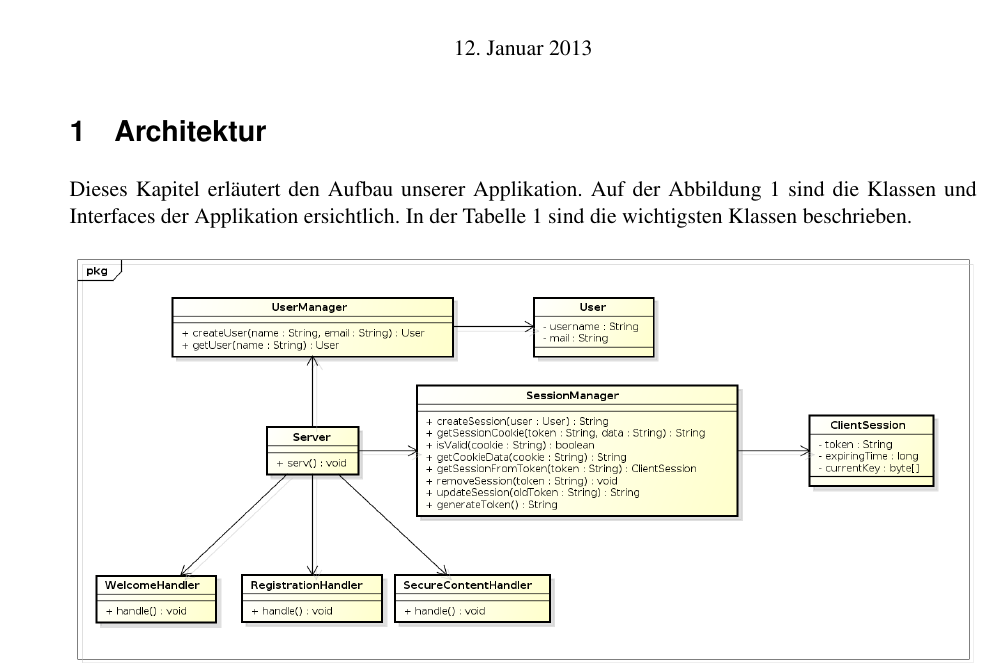
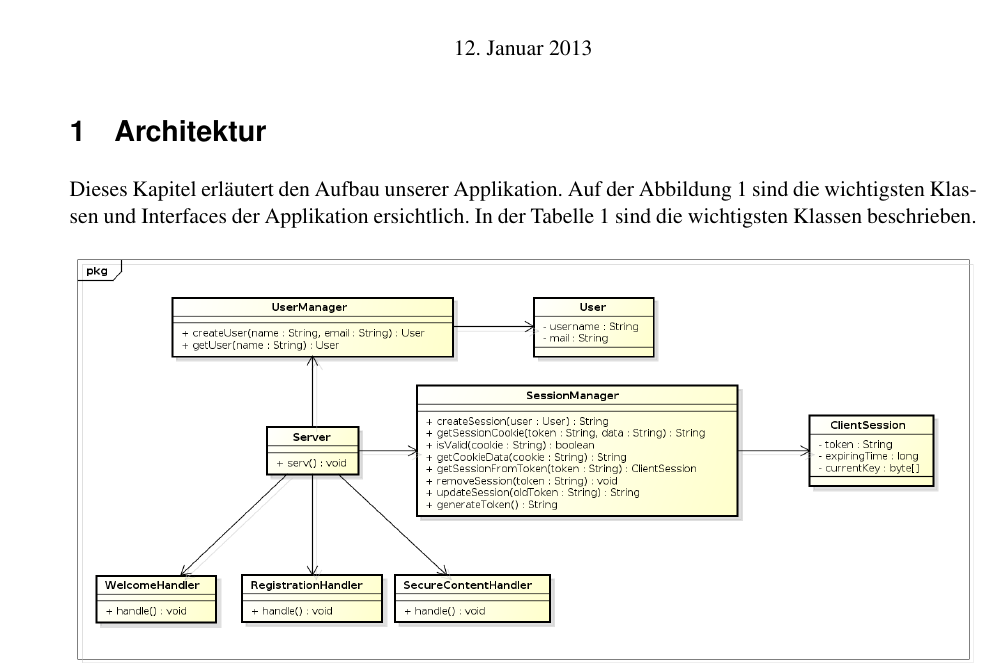
Before and after one commit to mat1/apsicookie, a LaTeX document (documentation/report.tex, which reads documentation/content/01-Architektur.tex): part of page 1 of 4, cut so that both start at the same text. Compiled offline with pdfLaTeX.

Commit message:
Documentation

```diff
--- a/documentation/content/01-Architektur.tex
+++ b/documentation/content/01-Architektur.tex
@@ -1,7 +1,7 @@
 \section{Architektur}
 
 Dieses Kapitel erläutert den Aufbau unserer Applikation.
-Auf der Abbildung \ref{fig:overview} sind die Klassen und Interfaces der Applikation ersichtlich. In der Tabelle \ref{tab:class} sind
+Auf der Abbildung \ref{fig:overview} sind die wichtigsten Klassen und Interfaces der Applikation ersichtlich. In der Tabelle \ref{tab:class} sind
 die wichtigsten Klassen beschrieben.
 
 \begin{figure}[ht]
```
